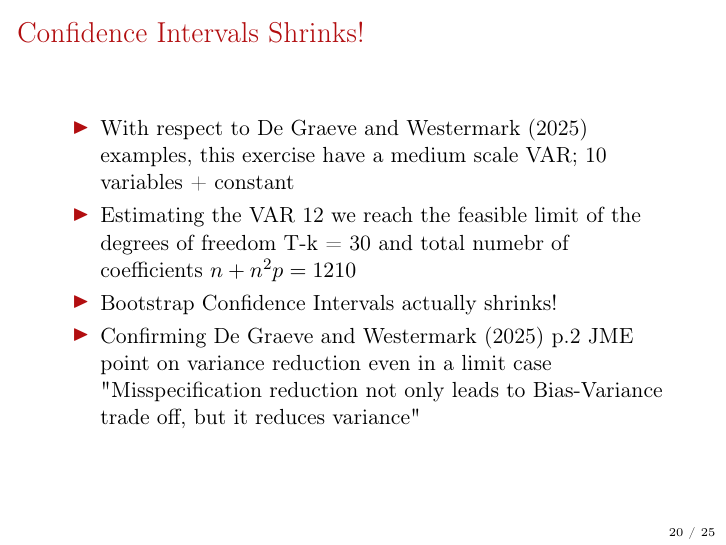
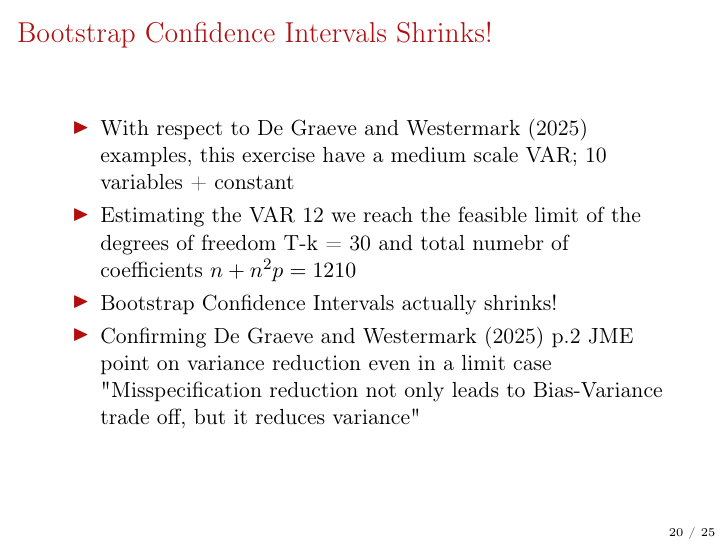
Before and after one commit to lorenzodelcol99/MSc_Thesis, LaTeX slides (Thesis_Slides/main.tex): page 30 of 50 before the commit and page 29 of 49 after it. Compiled offline with pdfLaTeX.

Commit message:
typost correction

```diff
--- a/Thesis_Slides/main.tex
+++ b/Thesis_Slides/main.tex
@@ -460,7 +459,7 @@
 % =======================================
 %  Comment on CI
 % =======================================
-\begin{frame}{Confidence Intervals Shrinks!}
+\begin{frame}{Bootstrap Confidence Intervals Shrinks!}
     \begin{itemize}
         \item With respect to De Graeve and Westermark (2025) examples, this exercise have a medium scale VAR; 10 variables + constant
         \item Estimating the VAR 12 we reach the feasible limit of the degrees of freedom T-k = 30 and total numebr of coefficients $n + n^2 p = 1210$
```
Also changed, not shown: Thesis_Slides/main.pdf, Thesis_Slides/main.tex (3 more changed lines).
